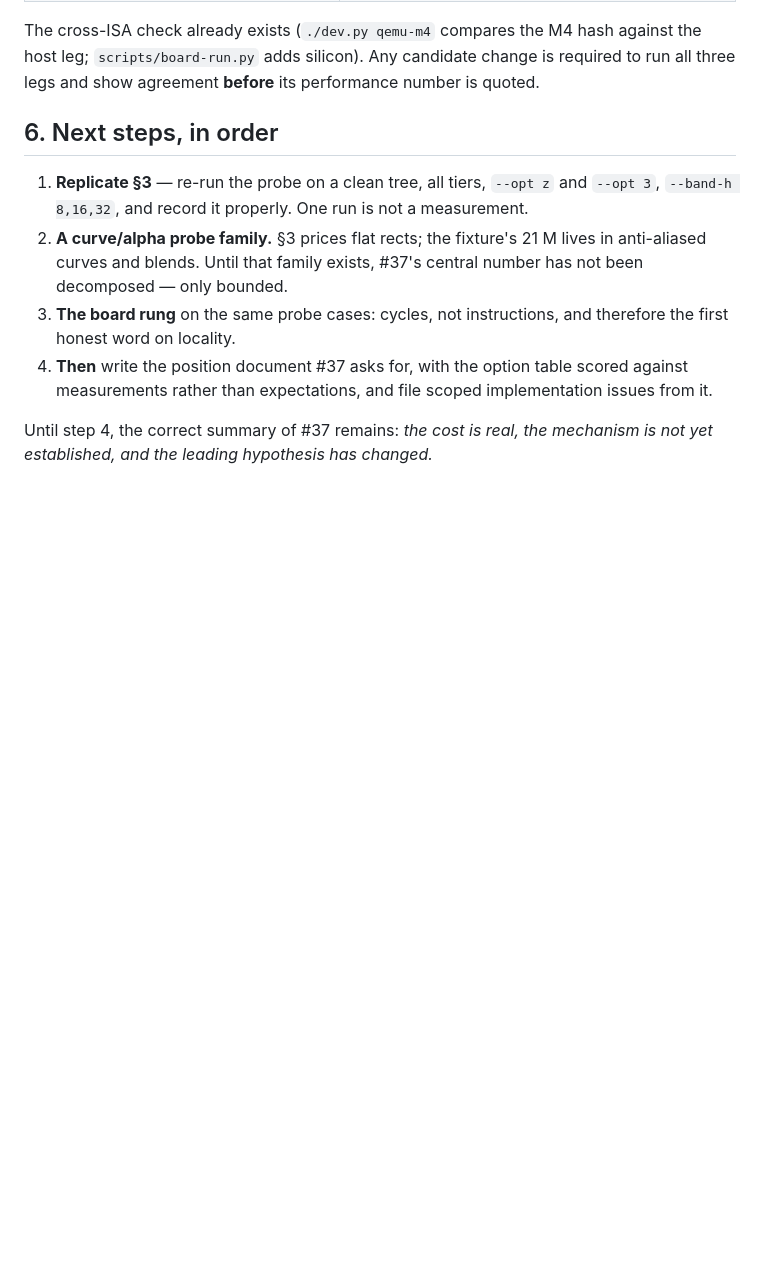
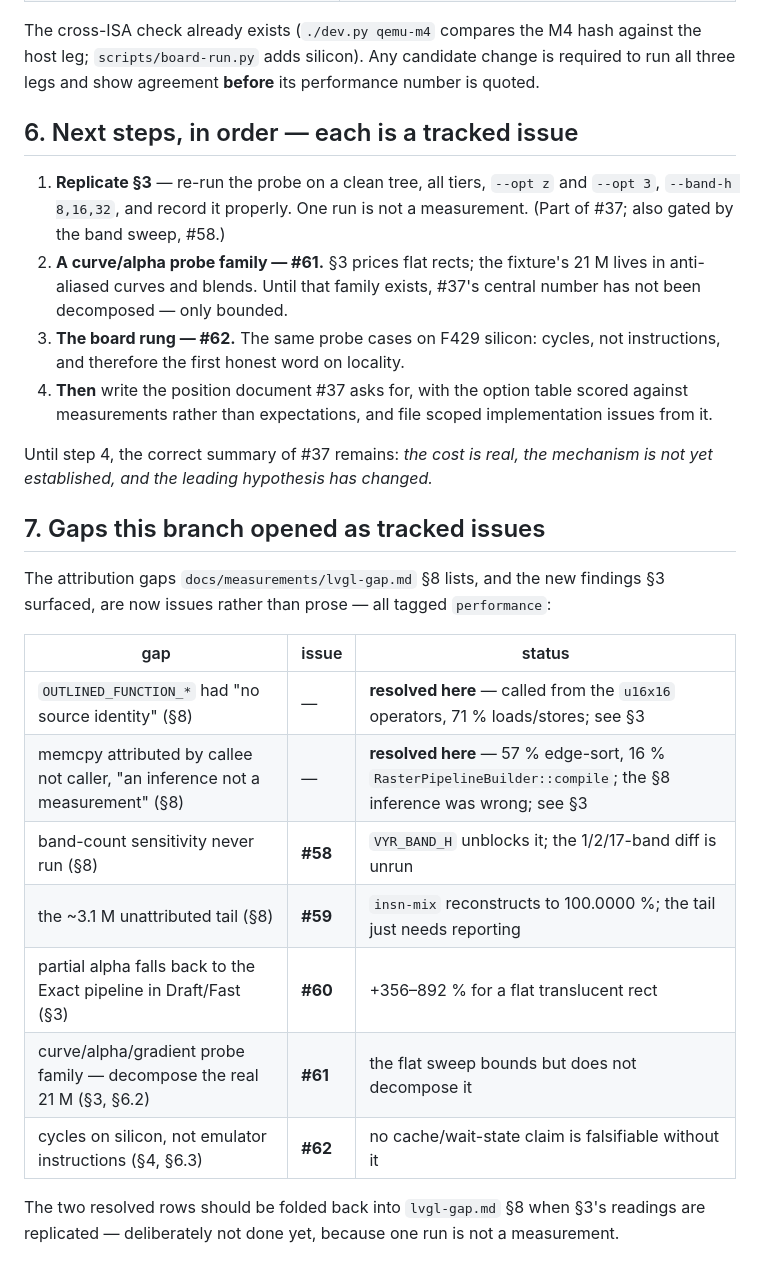
Before and after one commit to awtoau/vyr, a Markdown page: docs/design/painter-simd-tax.md, the part around the change. Rendered like a GitHub page; blank space fills up the shorter version.

Commit message:
docs(perf): link the #37 attribution gaps to their tracking issues (#58–#62)
The gaps in docs/measurements/lvgl-gap.md §8 and the new findings in §3 of
the design doc are now tracked issues, all tagged performance:
 - #58 band-count sensitivity (VYR_BAND_H unblocks it)
 - #59 the ~3.1M unattributed tail (insn-mix reconstructs to 100.0000%)
 - #60 partial-alpha fallback in Draft/Fast (+356-892%)
 - #61 curve/alpha/gradient probe family (decompose the real 21M)
 - #62 F429 silicon cycles/CPI (the emulator models no cache)

Two §8 unknowns (OUTLINED_FUNCTION_* source identity, memcpy caller
attribution) are resolved by this branch's measurements and noted as such,
to be folded into §8 once §3 is replicated.

Signed-off-by: Dan on Selwyn <dan@awto.au>

```diff
--- a/docs/design/painter-simd-tax.md
+++ b/docs/design/painter-simd-tax.md
@@ -242,19 +242,39 @@ against the host leg; `scripts/board-run.py` adds silicon). Any candidate
 change is required to run all three legs and show agreement **before** its
 performance number is quoted.
 
-## 6. Next steps, in order
+## 6. Next steps, in order — each is a tracked issue
 
 1. **Replicate §3** — re-run the probe on a clean tree, all tiers, `--opt z`
    and `--opt 3`, `--band-h 8,16,32`, and record it properly. One run is not
-   a measurement.
-2. **A curve/alpha probe family.** §3 prices flat rects; the fixture's 21 M
-   lives in anti-aliased curves and blends. Until that family exists, #37's
-   central number has not been decomposed — only bounded.
-3. **The board rung** on the same probe cases: cycles, not instructions, and
-   therefore the first honest word on locality.
+   a measurement. (Part of #37; also gated by the band sweep, #58.)
+2. **A curve/alpha probe family — #61.** §3 prices flat rects; the fixture's
+   21 M lives in anti-aliased curves and blends. Until that family exists,
+   #37's central number has not been decomposed — only bounded.
+3. **The board rung — #62.** The same probe cases on F429 silicon: cycles,
+   not instructions, and therefore the first honest word on locality.
 4. **Then** write the position document #37 asks for, with the option table
    scored against measurements rather than expectations, and file scoped
    implementation issues from it.
 
 Until step 4, the correct summary of #37 remains: *the cost is real, the
 mechanism is not yet established, and the leading hypothesis has changed.*
+
+## 7. Gaps this branch opened as tracked issues
+
+The attribution gaps `docs/measurements/lvgl-gap.md` §8 lists, and the new
+findings §3 surfaced, are now issues rather than prose — all tagged
+`performance`:
+
+| gap | issue | status |
+|---|---|---|
+| `OUTLINED_FUNCTION_*` had "no source identity" (§8) | — | **resolved here** — called from the `u16x16` operators, 71 % loads/stores; see §3 |
+| memcpy attributed by callee not caller, "an inference not a measurement" (§8) | — | **resolved here** — 57 % edge-sort, 16 % `RasterPipelineBuilder::compile`; the §8 inference was wrong; see §3 |
+| band-count sensitivity never run (§8) | **#58** | `VYR_BAND_H` unblocks it; the 1/2/17-band diff is unrun |
+| the ~3.1 M unattributed tail (§8) | **#59** | `insn-mix` reconstructs to 100.0000 %; the tail just needs reporting |
+| partial alpha falls back to the Exact pipeline in Draft/Fast (§3) | **#60** | +356–892 % for a flat translucent rect |
+| curve/alpha/gradient probe family — decompose the real 21 M (§3, §6.2) | **#61** | the flat sweep bounds but does not decompose it |
+| cycles on silicon, not emulator instructions (§4, §6.3) | **#62** | no cache/wait-state claim is falsifiable without it |
+
+The two resolved rows should be folded back into `lvgl-gap.md` §8 when §3's
+readings are replicated — deliberately not done yet, because one run is not a
+measurement.
```
